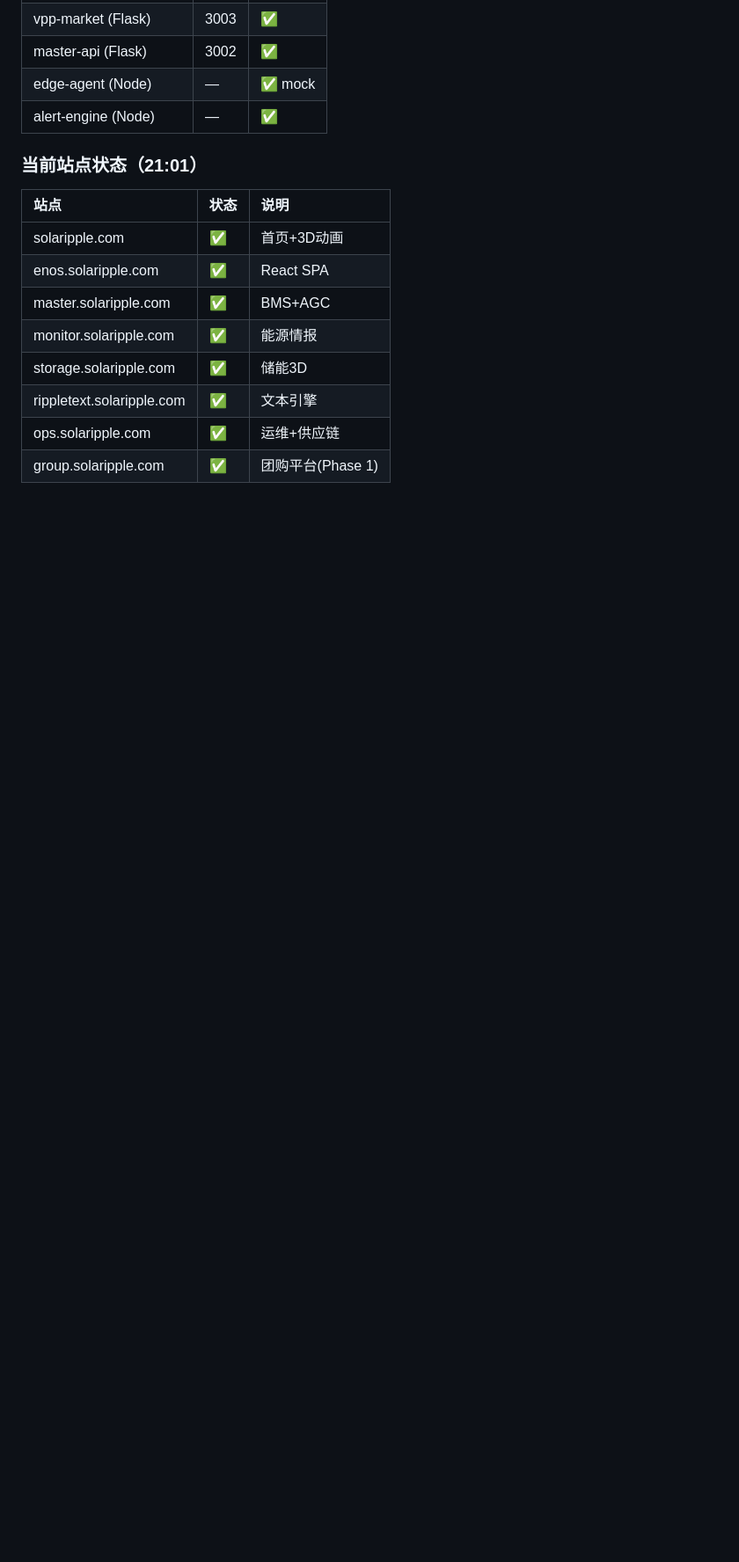
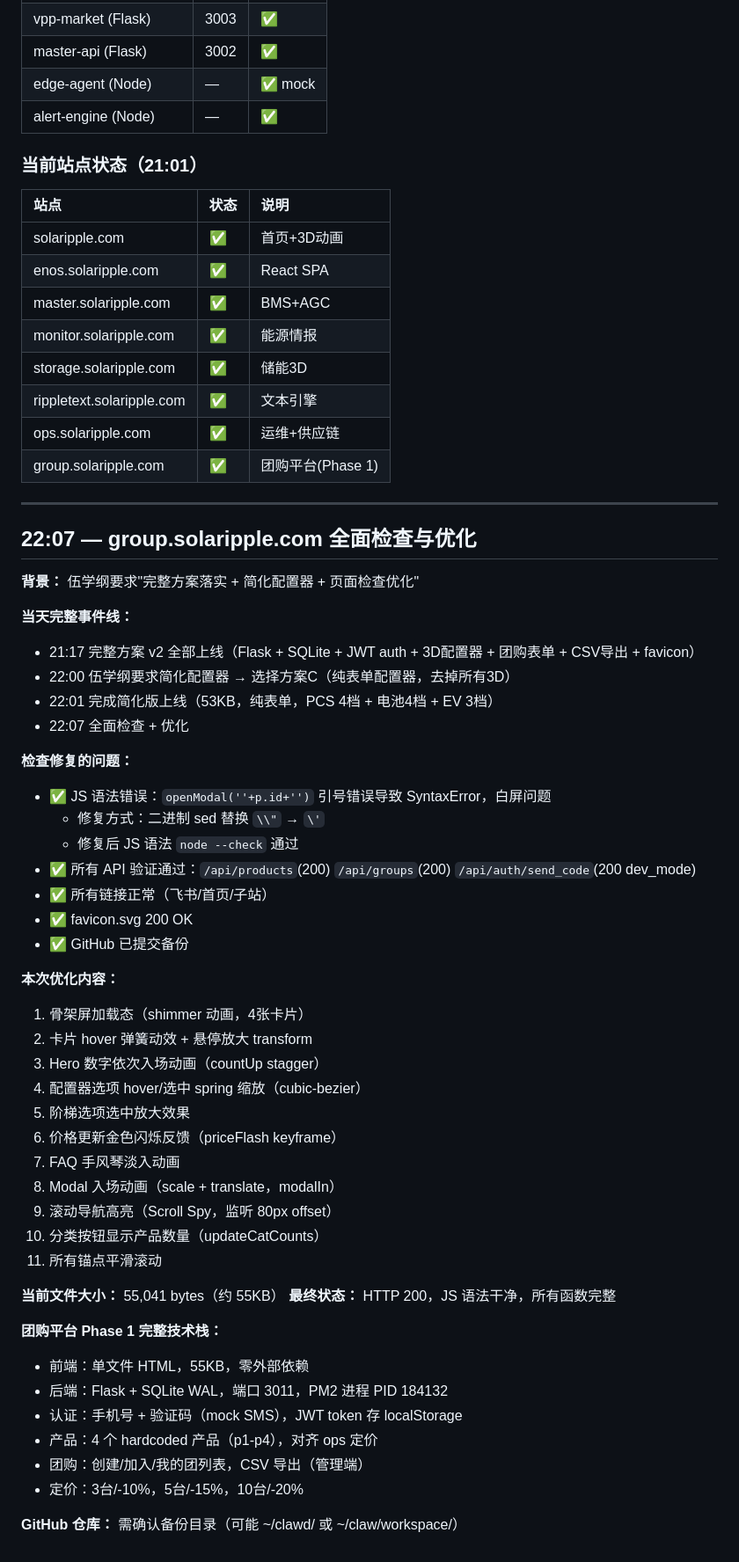
Before and after one commit to xuegangwu/groupbuy, a Markdown page: memory/2026-04-05.md, the part around the change. Shown at 88% size. GitHub-like rendering; blank space fills up the shorter version.

```diff
--- a/memory/2026-04-05.md
+++ b/memory/2026-04-05.md
@@ -450,3 +450,51 @@ budget_vs_actual.png   40KB   ✅ 预算vs实际对比
 | rippletext.solaripple.com | ✅ | 文本引擎 |
 | ops.solaripple.com | ✅ | 运维+供应链 |
 | group.solaripple.com | ✅ | 团购平台(Phase 1) |
+
+
+---
+
+## 22:07 — group.solaripple.com 全面检查与优化
+
+**背景：** 伍学纲要求"完整方案落实 + 简化配置器 + 页面检查优化"
+
+**当天完整事件线：**
+- 21:17 完整方案 v2 全部上线（Flask + SQLite + JWT auth + 3D配置器 + 团购表单 + CSV导出 + favicon）
+- 22:00 伍学纲要求简化配置器 → 选择方案C（纯表单配置器，去掉所有3D）
+- 22:01 完成简化版上线（53KB，纯表单，PCS 4档 + 电池4档 + EV 3档）
+- 22:07 全面检查 + 优化
+
+**检查修复的问题：**
+- ✅ JS 语法错误：`openModal(''+p.id+'')` 引号错误导致 SyntaxError，白屏问题
+  - 修复方式：二进制 sed 替换 `\\"` → `\'`
+  - 修复后 JS 语法 `node --check` 通过
+- ✅ 所有 API 验证通过：`/api/products`(200) `/api/groups`(200) `/api/auth/send_code`(200 dev_mode)
+- ✅ 所有链接正常（飞书/首页/子站）
+- ✅ favicon.svg 200 OK
+- ✅ GitHub 已提交备份
+
+**本次优化内容：**
+1. 骨架屏加载态（shimmer 动画，4张卡片）
+2. 卡片 hover 弹簧动效 + 悬停放大 transform
+3. Hero 数字依次入场动画（countUp stagger）
+4. 配置器选项 hover/选中 spring 缩放（cubic-bezier）
+5. 阶梯选项选中放大效果
+6. 价格更新金色闪烁反馈（priceFlash keyframe）
+7. FAQ 手风琴淡入动画
+8. Modal 入场动画（scale + translate，modalIn）
+9. 滚动导航高亮（Scroll Spy，监听 80px offset）
+10. 分类按钮显示产品数量（updateCatCounts）
+11. 所有锚点平滑滚动
+
+**当前文件大小：** 55,041 bytes（约 55KB）
+**最终状态：** HTTP 200，JS 语法干净，所有函数完整
+
+**团购平台 Phase 1 完整技术栈：**
+- 前端：单文件 HTML，55KB，零外部依赖
+- 后端：Flask + SQLite WAL，端口 3011，PM2 进程 PID 184132
+- 认证：手机号 + 验证码（mock SMS），JWT token 存 localStorage
+- 产品：4 个 hardcoded 产品（p1-p4），对齐 ops 定价
+- 团购：创建/加入/我的团列表，CSV 导出（管理端）
+- 定价：3台/-10%，5台/-15%，10台/-20%
+
+**GitHub 仓库：** 需确认备份目录（可能 ~/clawd/ 或 ~/claw/workspace/）
```
